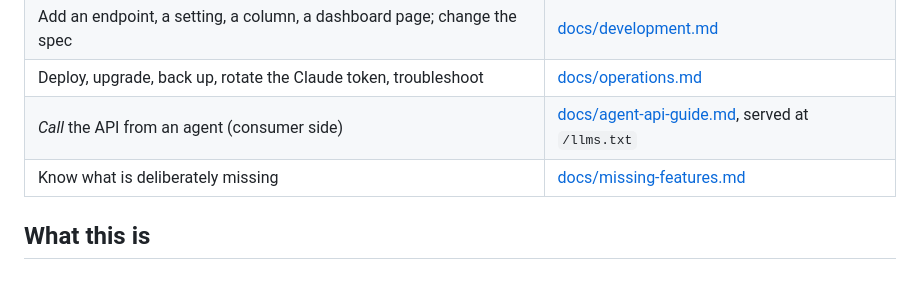
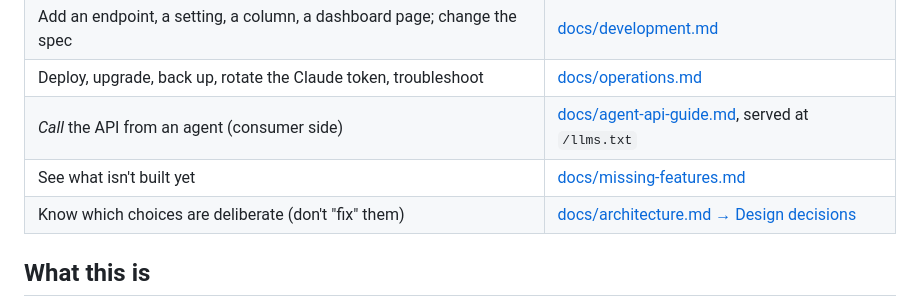
Before and after one commit to l03x/claude-headless-api, a Markdown page: AGENTS.md, the part around the change. Rendered like a GitHub page; blank space fills up the shorter version.

```diff
--- a/AGENTS.md
+++ b/AGENTS.md
@@ -9,7 +9,8 @@ that matches your task:
 | Add an endpoint, a setting, a column, a dashboard page; change the spec | [docs/development.md](docs/development.md) |
 | Deploy, upgrade, back up, rotate the Claude token, troubleshoot | [docs/operations.md](docs/operations.md) |
 | *Call* the API from an agent (consumer side) | [docs/agent-api-guide.md](docs/agent-api-guide.md), served at `/llms.txt` |
-| Know what is deliberately missing | [docs/missing-features.md](docs/missing-features.md) |
+| See what isn't built yet | [docs/missing-features.md](docs/missing-features.md) |
+| Know which choices are deliberate (don't "fix" them) | [docs/architecture.md → Design decisions](docs/architecture.md#design-decisions) |
 
 ## What this is
 
```
Also changed, not shown: docs/architecture.md (+17 -0 lines), docs/missing-features.md (+7 -12 lines).
